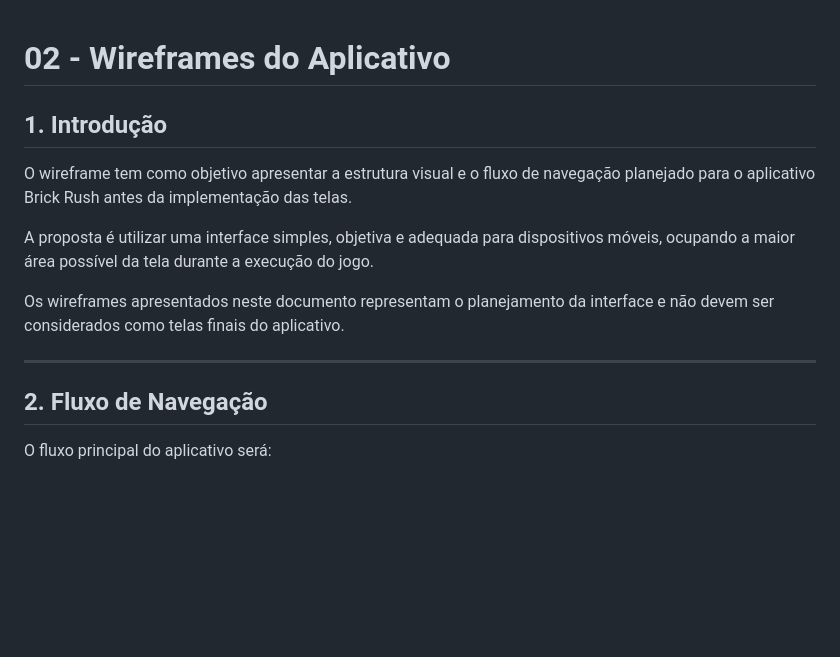
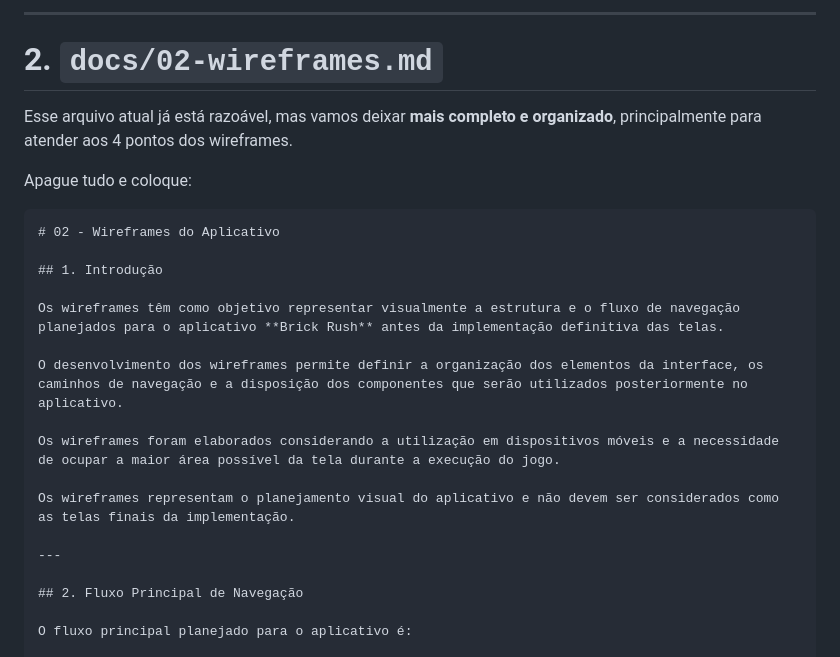
Before and after one commit to DenverRitter/brick-rush, a Markdown page: docs/02-wireframes.md, the part around one of its changes. Rendered like a GitHub page; blank space fills up the shorter version.

````diff
--- a/docs/02-wireframes.md
+++ b/docs/02-wireframes.md
@@ -1,17 +1,29 @@
+
+---
+
+# 2. `docs/02-wireframes.md`
+
+Esse arquivo atual já está razoável, mas vamos deixar **mais completo e organizado**, principalmente para atender aos 4 pontos dos wireframes.
+
+Apague tudo e coloque:
+
+```markdown
 # 02 - Wireframes do Aplicativo
 
 ## 1. Introdução
 
-O wireframe tem como objetivo apresentar a estrutura visual e o fluxo de navegação planejado para o aplicativo Brick Rush antes da implementação das telas.
+Os wireframes têm como objetivo representar visualmente a estrutura e o fluxo de navegação planejados para o aplicativo **Brick Rush** antes da implementação definitiva das telas.
 
-A proposta é utilizar uma interface simples, objetiva e adequada para dispositivos móveis, ocupando a maior área possível da tela durante a execução do jogo.
+O desenvolvimento dos wireframes permite definir a organização dos elementos da interface, os caminhos de navegação e a disposição dos componentes que serão utilizados posteriormente no aplicativo.
 
-Os wireframes apresentados neste documento representam o planejamento da interface e não devem ser considerados como telas finais do aplicativo.
+Os wireframes foram elaborados considerando a utilização em dispositivos móveis e a necessidade de ocupar a maior área possível da tela durante a execução do jogo.
+
+Os wireframes representam o planejamento visual do aplicativo e não devem ser considerados como as telas finais da implementação.
 
 ---
 
-## 2. Fluxo de Navegação
+## 2. Fluxo Principal de Navegação
 
-O fluxo principal do aplicativo será:
+O fluxo principal planejado para o aplicativo é:
 
 ```text
````
Also changed, not shown: other parts of docs/02-wireframes.md (+45 -156 lines), docs/01-tecnologias.md (+80 -58 lines).
